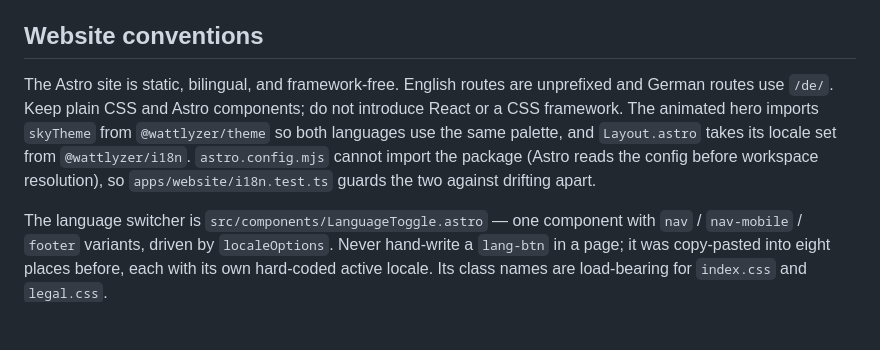
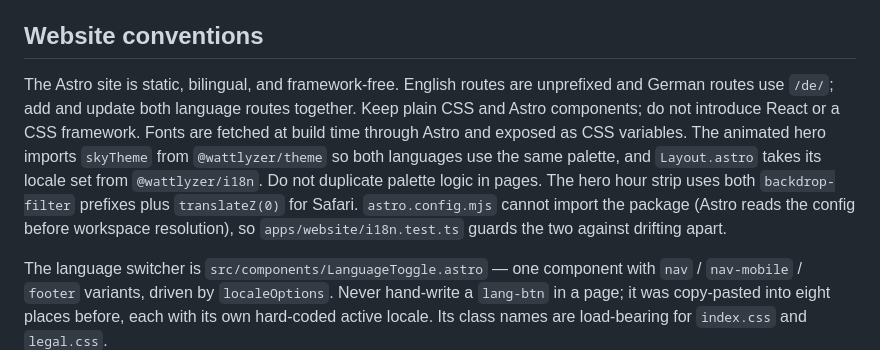
Before and after one commit to F1nal04/wattlyzer, a Markdown page: AGENTS.md, the part around the change. Drawn GitHub-style; blank space fills up the shorter version.

Commit message:
docs: consolidate agent instructions

```diff
--- a/AGENTS.md
+++ b/AGENTS.md
@@ -61,7 +61,7 @@ Power generation applies the fixed 0.7 factor and local wall-clock shading windo
 
 ## Website conventions
 
-The Astro site is static, bilingual, and framework-free. English routes are unprefixed and German routes use `/de/`. Keep plain CSS and Astro components; do not introduce React or a CSS framework. The animated hero imports `skyTheme` from `@wattlyzer/theme` so both languages use the same palette, and `Layout.astro` takes its locale set from `@wattlyzer/i18n`. `astro.config.mjs` cannot import the package (Astro reads the config before workspace resolution), so `apps/website/i18n.test.ts` guards the two against drifting apart.
+The Astro site is static, bilingual, and framework-free. English routes are unprefixed and German routes use `/de/`; add and update both language routes together. Keep plain CSS and Astro components; do not introduce React or a CSS framework. Fonts are fetched at build time through Astro and exposed as CSS variables. The animated hero imports `skyTheme` from `@wattlyzer/theme` so both languages use the same palette, and `Layout.astro` takes its locale set from `@wattlyzer/i18n`. Do not duplicate palette logic in pages. The hero hour strip uses both `backdrop-filter` prefixes plus `translateZ(0)` for Safari. `astro.config.mjs` cannot import the package (Astro reads the config before workspace resolution), so `apps/website/i18n.test.ts` guards the two against drifting apart.
 
 The language switcher is `src/components/LanguageToggle.astro` — one component with `nav` / `nav-mobile` / `footer` variants, driven by `localeOptions`. Never hand-write a `lang-btn` in a page; it was copy-pasted into eight places before, each with its own hard-coded active locale. Its class names are load-bearing for `index.css` and `legal.css`.
 
```
Also changed, not shown: apps/website/AGENTS.md (deleted, +0 -10 lines).
